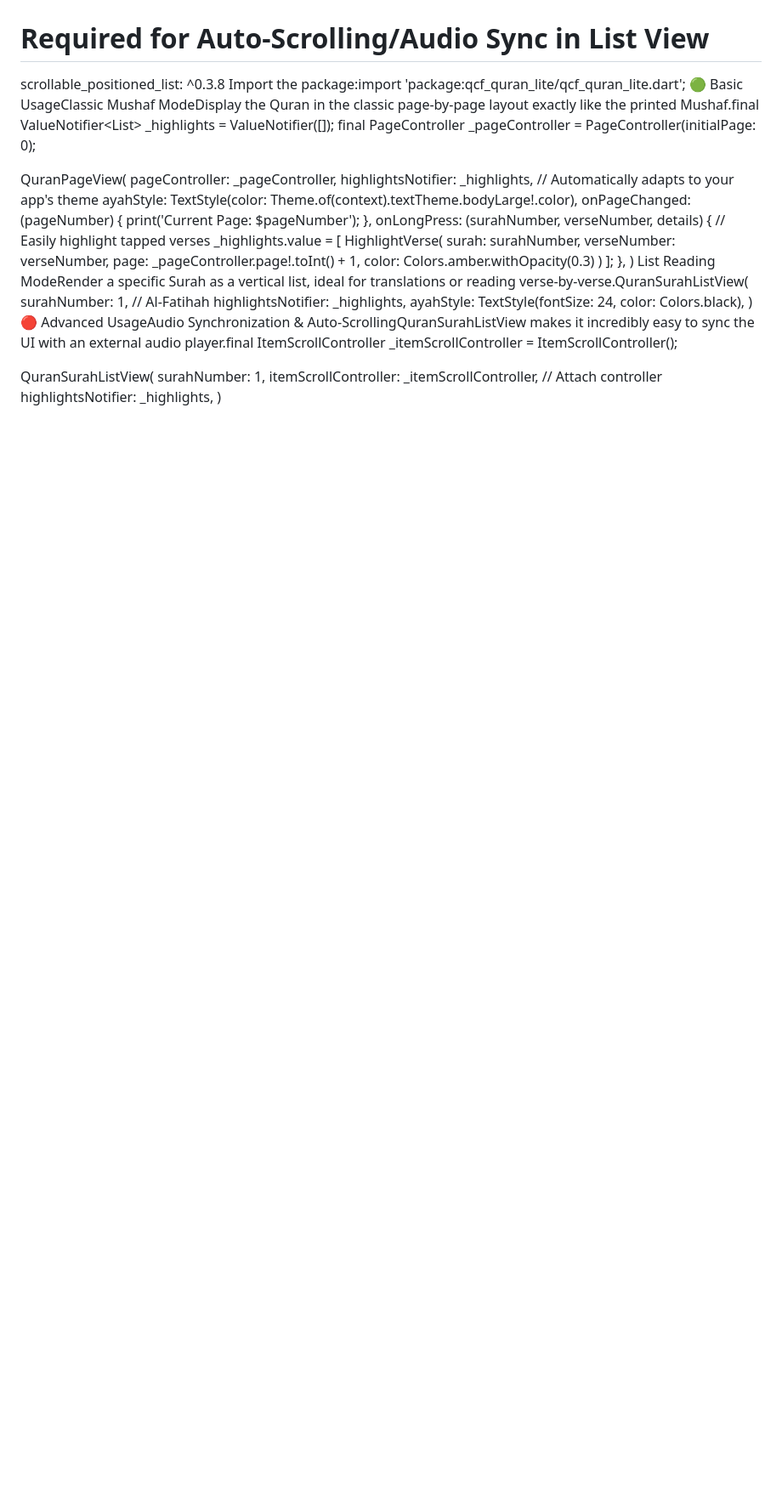
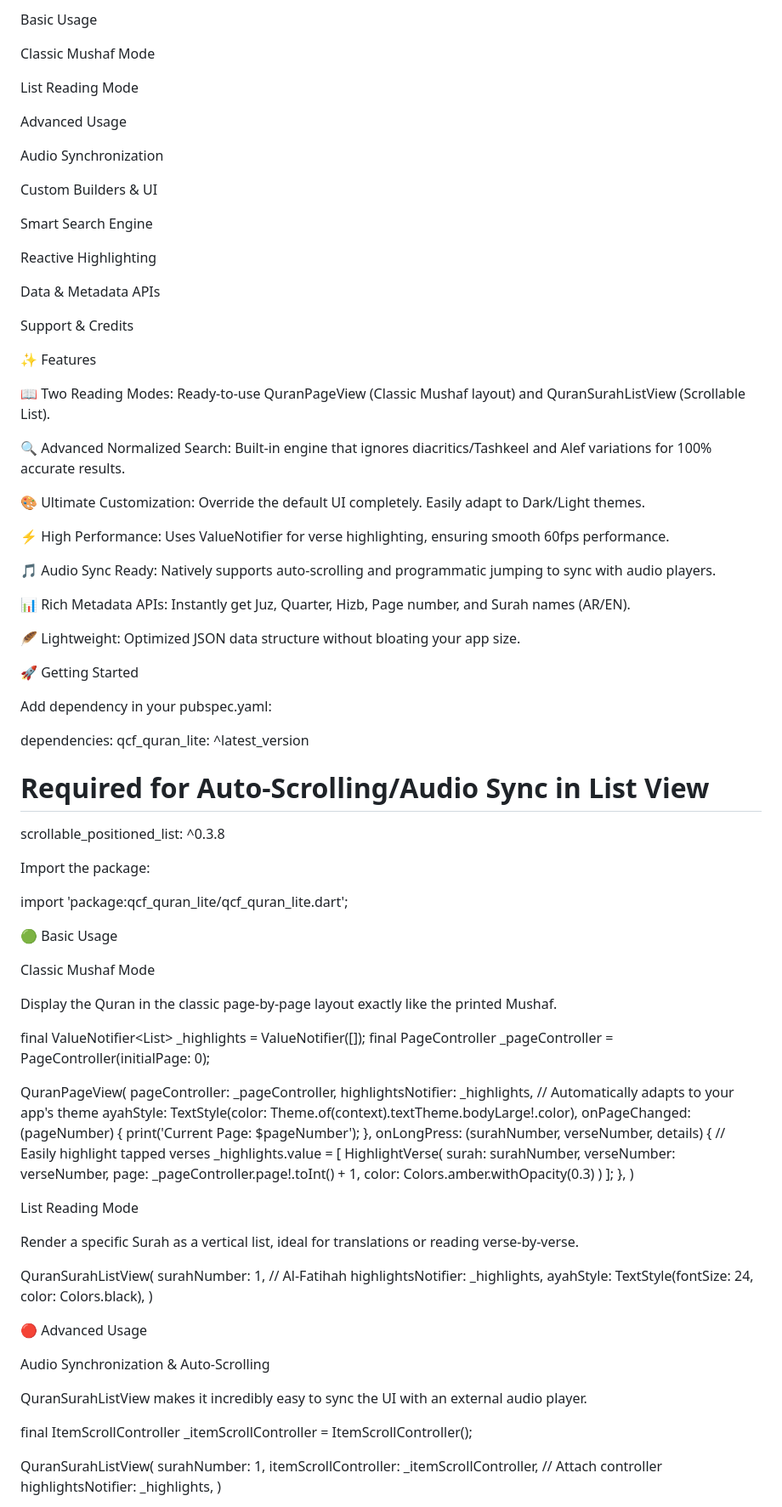
Before and after one commit to hussein12347/qcf_quran_lite, a Markdown page: README.md, the part around one of its changes. Shown at 85% size. GitHub-like rendering; blank space fills up the shorter version.

Commit message:
Enhance README with comprehensive project details
Expanded README with detailed features, usage instructions, and acknowledgments.

```diff
--- a/README.md
+++ b/README.md
@@ -2,8 +15,61 @@ qcf_quran_lite 📖<p align="center"> <img src="https://www.google.com/search?q=
+Basic Usage
+
+Classic Mushaf Mode
+
+List Reading Mode
+
+Advanced Usage
+
+Audio Synchronization
+
+Custom Builders & UI
+
+Smart Search Engine
+
+Reactive Highlighting
+
+Data & Metadata APIs
+
+Support & Credits
+
+✨ Features
+
+📖 Two Reading Modes: Ready-to-use QuranPageView (Classic Mushaf layout) and QuranSurahListView (Scrollable List).
+
+🔍 Advanced Normalized Search: Built-in engine that ignores diacritics/Tashkeel and Alef variations for 100% accurate results.
+
+🎨 Ultimate Customization: Override the default UI completely. Easily adapt to Dark/Light themes.
+
+⚡ High Performance: Uses ValueNotifier for verse highlighting, ensuring smooth 60fps performance.
+
+🎵 Audio Sync Ready: Natively supports auto-scrolling and programmatic jumping to sync with audio players.
+
+📊 Rich Metadata APIs: Instantly get Juz, Quarter, Hizb, Page number, and Surah names (AR/EN).
+
+🪶 Lightweight: Optimized JSON data structure without bloating your app size.
+
+🚀 Getting Started
+
+Add dependency in your pubspec.yaml:
+
+dependencies:
   qcf_quran_lite: ^latest_version
   # Required for Auto-Scrolling/Audio Sync in List View
   scrollable_positioned_list: ^0.3.8
-Import the package:import 'package:qcf_quran_lite/qcf_quran_lite.dart';
-🟢 Basic UsageClassic Mushaf ModeDisplay the Quran in the classic page-by-page layout exactly like the printed Mushaf.final ValueNotifier<List<HighlightVerse>> _highlights = ValueNotifier([]);
+
+
+Import the package:
+
+import 'package:qcf_quran_lite/qcf_quran_lite.dart';
+
+
+🟢 Basic Usage
+
+Classic Mushaf Mode
+
+Display the Quran in the classic page-by-page layout exactly like the printed Mushaf.
+
+final ValueNotifier<List<HighlightVerse>> _highlights = ValueNotifier([]);
 final PageController _pageController = PageController(initialPage: 0);
 
 QuranPageView(
@@ -26,12 +92,26 @@ QuranPageView(
     ];
   },
 )
-List Reading ModeRender a specific Surah as a vertical list, ideal for translations or reading verse-by-verse.QuranSurahListView(
+
+
+List Reading Mode
+
+Render a specific Surah as a vertical list, ideal for translations or reading verse-by-verse.
+
+QuranSurahListView(
   surahNumber: 1, // Al-Fatihah
   highlightsNotifier: _highlights,
   ayahStyle: TextStyle(fontSize: 24, color: Colors.black),
 )
-🔴 Advanced UsageAudio Synchronization & Auto-ScrollingQuranSurahListView makes it incredibly easy to sync the UI with an external audio player.final ItemScrollController _itemScrollController = ItemScrollController();
+
+
+🔴 Advanced Usage
+
+Audio Synchronization & Auto-Scrolling
+
+QuranSurahListView makes it incredibly easy to sync the UI with an external audio player.
+
+final ItemScrollController _itemScrollController = ItemScrollController();
 
 QuranSurahListView(
   surahNumber: 1,
```
Also changed, not shown: other parts of README.md (+57 -6 lines).
